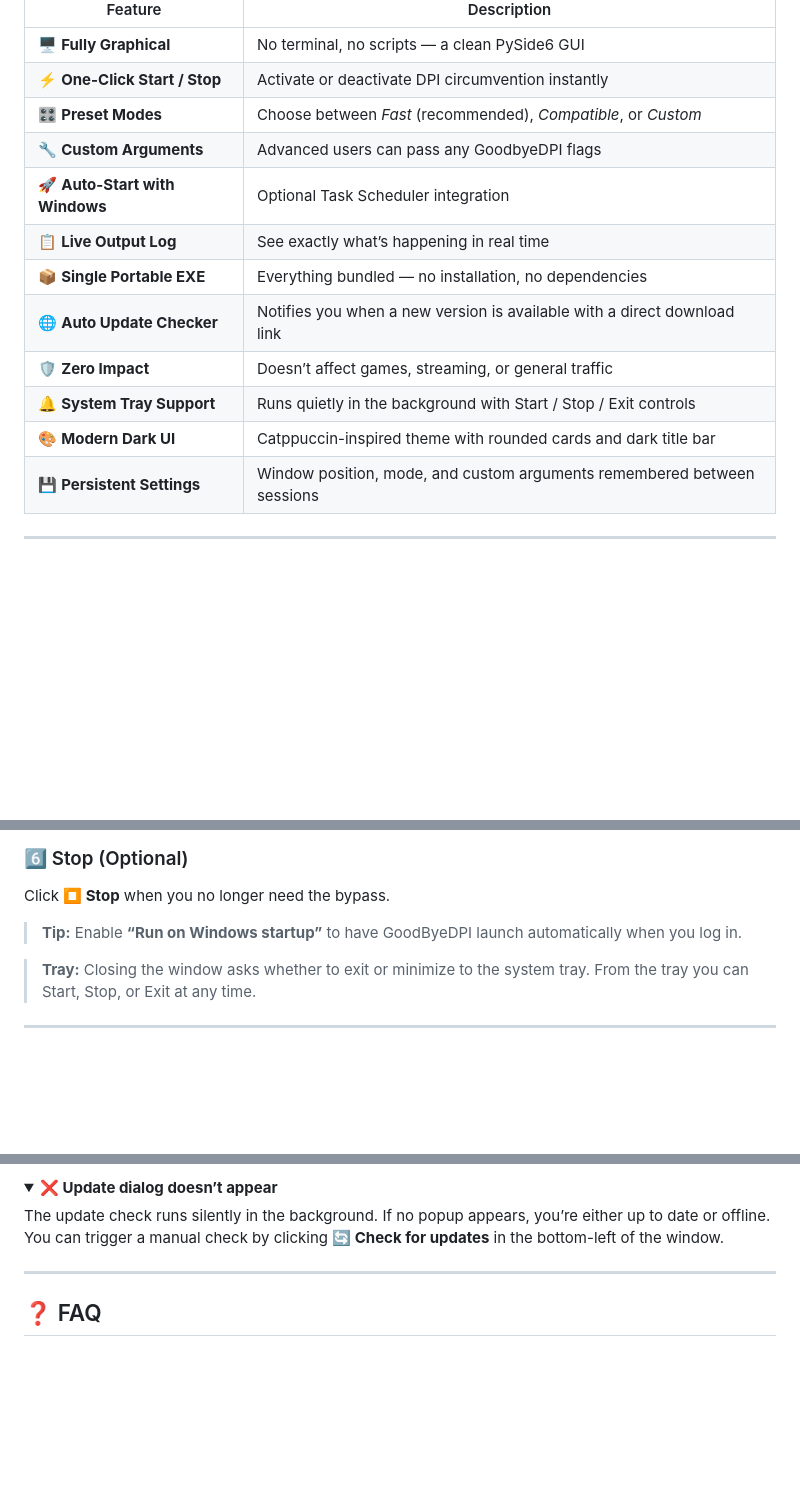
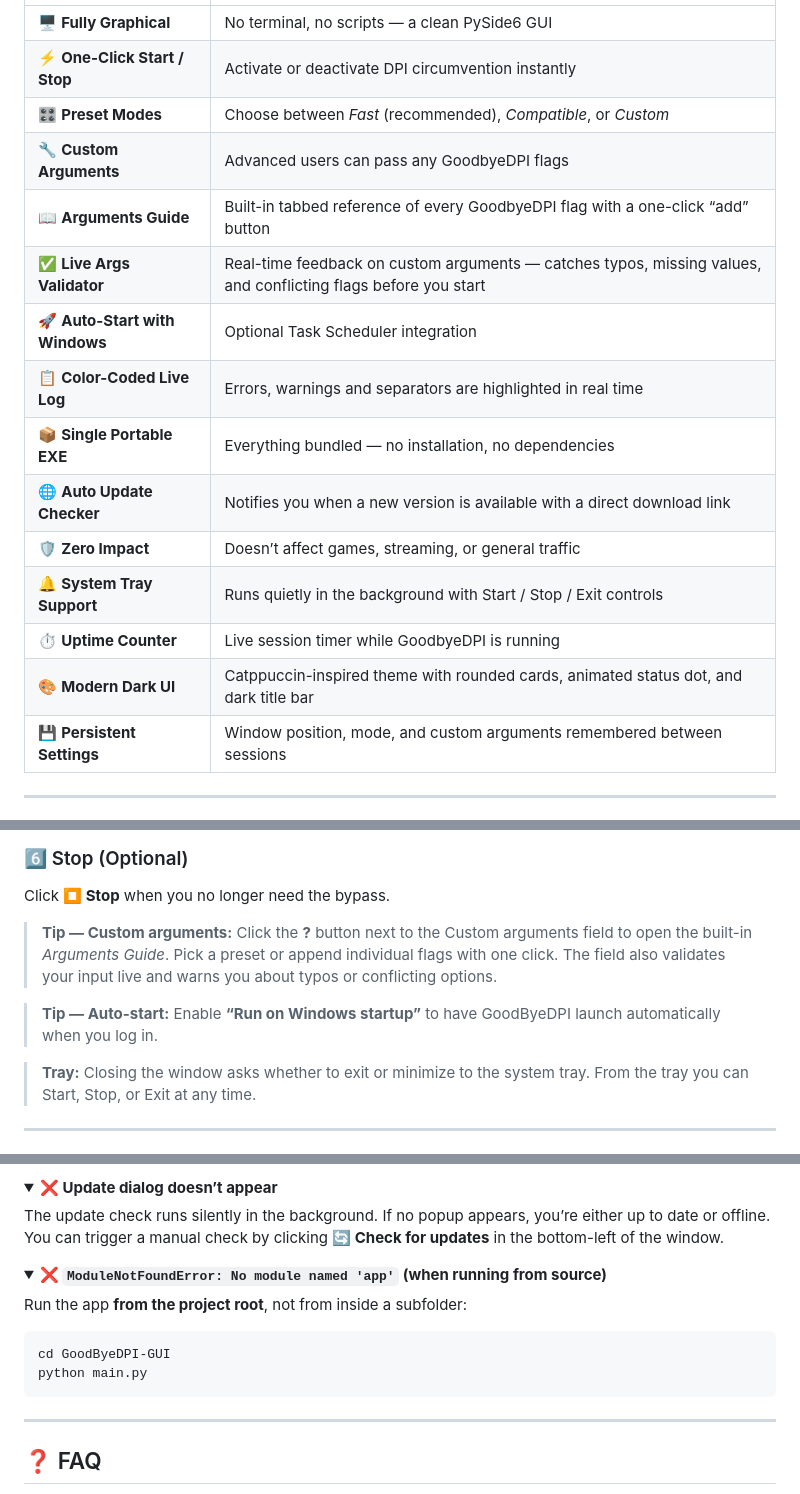
Before and after one commit to ZvanTors/GoodByeDPI-GUI, a Markdown page: README.md, 3 parts joined by grey strips. Rendered like a GitHub page; folded sections open; blank space fills up the shorter version.

```diff
--- a/README.md
+++ b/README.md
@@ -80,13 +80,16 @@ If your ISP blocks websites using <strong>Deep Packet Inspection (DPI)</strong>,
     <tr><td>⚡ <strong>One-Click Start / Stop</strong></td><td>Activate or deactivate DPI circumvention instantly</td></tr>
     <tr><td>🎛 <strong>Preset Modes</strong></td><td>Choose between <em>Fast</em> (recommended), <em>Compatible</em>, or <em>Custom</em></td></tr>
     <tr><td>🔧 <strong>Custom Arguments</strong></td><td>Advanced users can pass any GoodbyeDPI flags</td></tr>
+    <tr><td>📖 <strong>Arguments Guide</strong></td><td>Built-in tabbed reference of every GoodbyeDPI flag with a one-click “add” button</td></tr>
+    <tr><td>✅ <strong>Live Args Validator</strong></td><td>Real-time feedback on custom arguments — catches typos, missing values, and conflicting flags before you start</td></tr>
     <tr><td>🚀 <strong>Auto-Start with Windows</strong></td><td>Optional Task Scheduler integration</td></tr>
-    <tr><td>📋 <strong>Live Output Log</strong></td><td>See exactly what’s happening in real time</td></tr>
+    <tr><td>📋 <strong>Color-Coded Live Log</strong></td><td>Errors, warnings and separators are highlighted in real time</td></tr>
     <tr><td>📦 <strong>Single Portable EXE</strong></td><td>Everything bundled — no installation, no dependencies</td></tr>
     <tr><td>🌐 <strong>Auto Update Checker</strong></td><td>Notifies you when a new version is available with a direct download link</td></tr>
     <tr><td>🛡 <strong>Zero Impact</strong></td><td>Doesn’t affect games, streaming, or general traffic</td></tr>
     <tr><td>🔔 <strong>System Tray Support</strong></td><td>Runs quietly in the background with Start / Stop / Exit controls</td></tr>
-    <tr><td>🎨 <strong>Modern Dark UI</strong></td><td>Catppuccin-inspired theme with rounded cards and dark title bar</td></tr>
+    <tr><td>⏱ <strong>Uptime Counter</strong></td><td>Live session timer while GoodbyeDPI is running</td></tr>
+    <tr><td>🎨 <strong>Modern Dark UI</strong></td><td>Catppuccin-inspired theme with rounded cards, animated status dot, and dark title bar</td></tr>
     <tr><td>💾 <strong>Persistent Settings</strong></td><td>Window position, mode, and custom arguments remembered between sessions</td></tr>
   </tbody>
 </table>
@@ -131,7 +134,11 @@ Double-click the EXE. Windows will request <strong>administrator privileges</str
 <p>Click <strong>⏹ Stop</strong> when you no longer need the bypass.</p>
 
 <blockquote>
-<p><strong>Tip:</strong> Enable <strong>“Run on Windows startup”</strong> to have GoodByeDPI launch automatically when you log in.</p>
+<p><strong>Tip — Custom arguments:</strong> Click the <strong>?</strong> button next to the Custom arguments field to open the built-in <em>Arguments Guide</em>. Pick a preset or append individual flags with one click. The field also validates your input live and warns you about typos or conflicting options.</p>
+</blockquote>
+
+<blockquote>
+<p><strong>Tip — Auto-start:</strong> Enable <strong>“Run on Windows startup”</strong> to have GoodByeDPI launch automatically when you log in.</p>
 </blockquote>
 
 <blockquote>
@@ -236,6 +283,13 @@ cd GoodByeDPI-GUI</code></pre>
 <details>
 <summary><strong>❌ Update dialog doesn’t appear</strong></summary>
 <p>The update check runs silently in the background. If no popup appears, you’re either up to date or offline. You can trigger a manual check by clicking <strong>🔄 Check for updates</strong> in the bottom-left of the window.</p>
+</details>
+
+<details>
+<summary><strong>❌ <code>ModuleNotFoundError: No module named 'app'</code> (when running from source)</strong></summary>
+<p>Run the app <strong>from the project root</strong>, not from inside a subfolder:</p>
+<pre><code>cd GoodByeDPI-GUI
+python main.py</code></pre>
 </details>
 
 ---
```
Also changed, not shown: other parts of README.md (+61 -21 lines).
